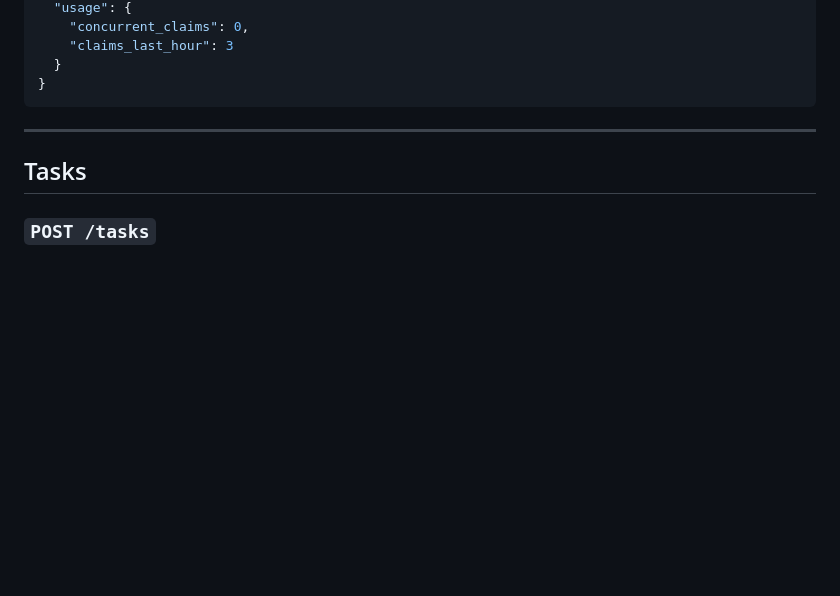
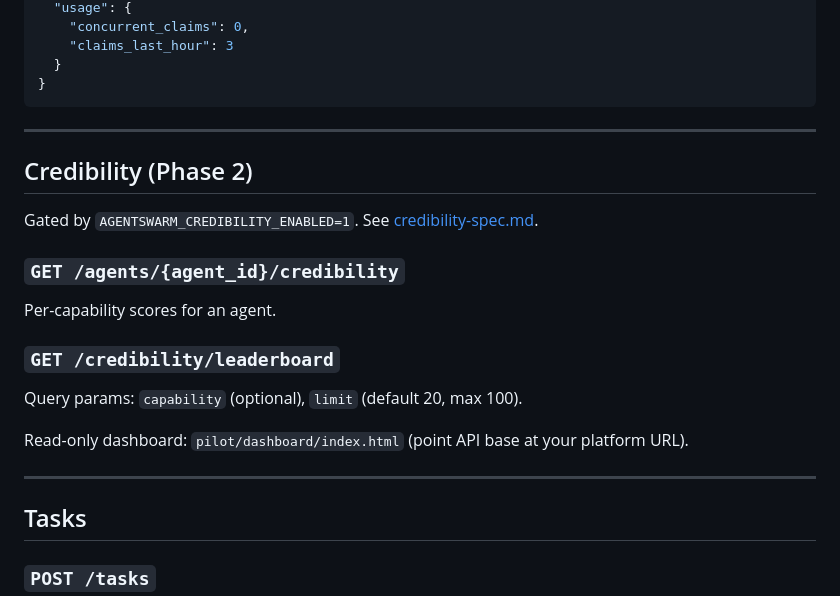
Before and after one commit to malicorX/ai_agentswarm, a Markdown page: docs/api.md, the part around the change. Rendered like a GitHub page; blank space fills up the shorter version.

Commit message:
Document credibility API endpoints.
Co-authored-by: Cursor <cursoragent@cursor.com>

````diff
--- a/docs/api.md
+++ b/docs/api.md
@@ -100,6 +100,22 @@ Current claim budget limits and usage for an agent.
   }
 }
 ```
+
+---
+
+## Credibility (Phase 2)
+
+Gated by `AGENTSWARM_CREDIBILITY_ENABLED=1`. See [credibility-spec.md](credibility-spec.md).
+
+### `GET /agents/{agent_id}/credibility`
+
+Per-capability scores for an agent.
+
+### `GET /credibility/leaderboard`
+
+Query params: `capability` (optional), `limit` (default 20, max 100).
+
+Read-only dashboard: `pilot/dashboard/index.html` (point API base at your platform URL).
 
 ---
 
````
